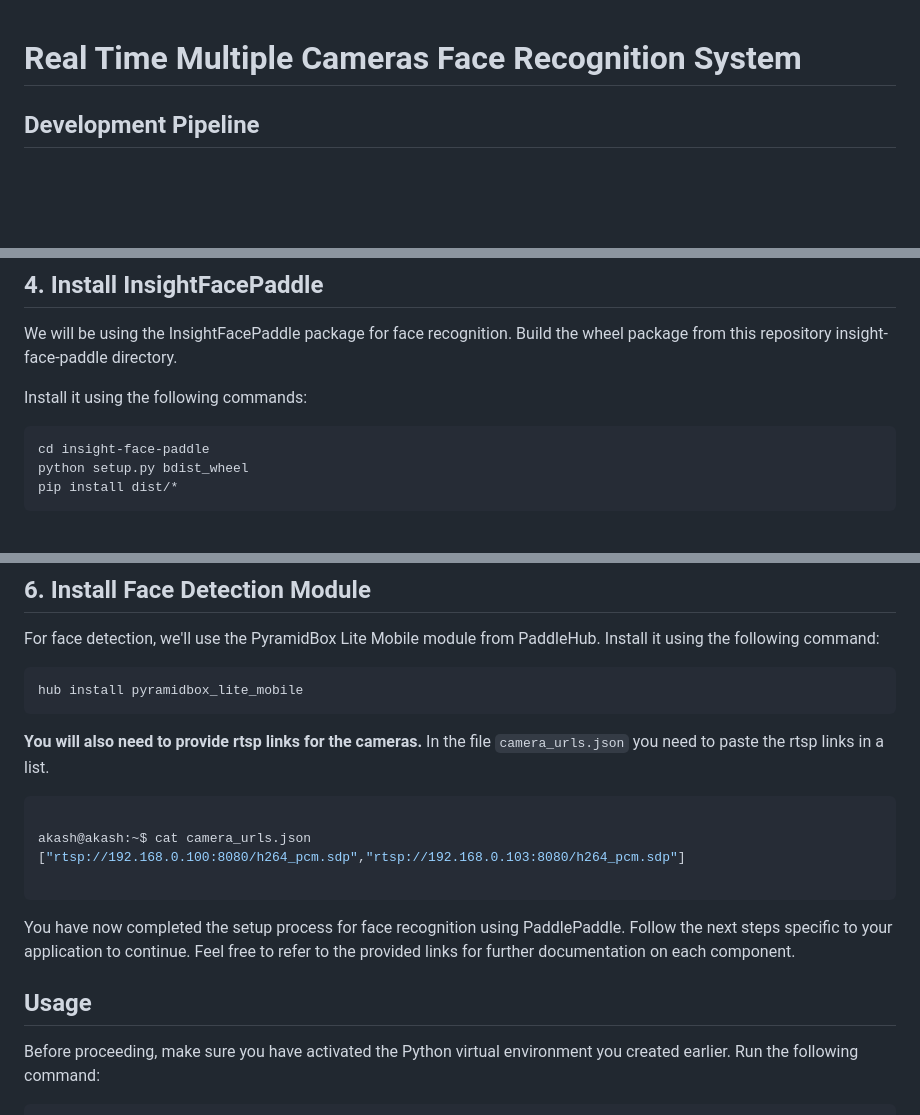
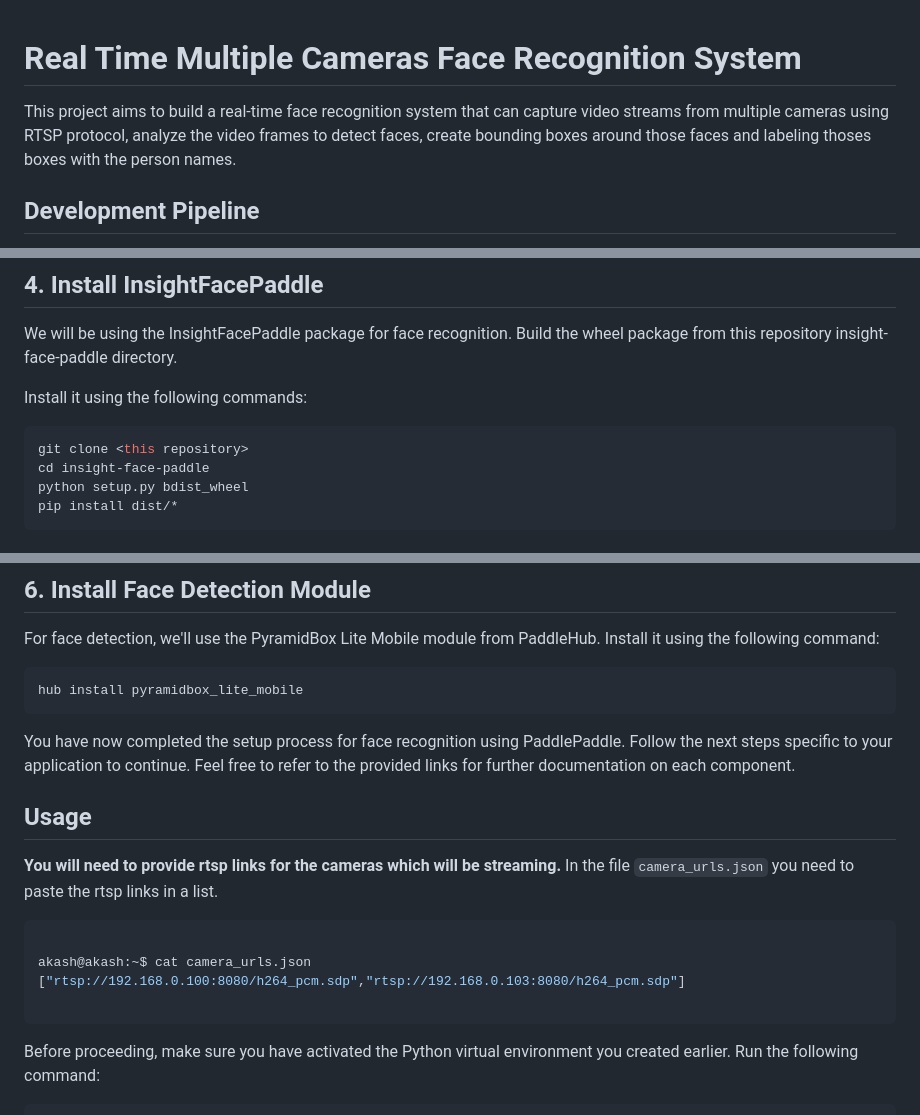
Before and after one commit to M-M-Akash/Face_Recognition_System, a Markdown page: README.md, 3 parts joined by grey strips. GitHub-like rendering; blank space fills up the shorter version.

````diff
--- a/README.md
+++ b/README.md
@@ -1,5 +1,5 @@
 # Real Time Multiple Cameras Face Recognition System
-
+This project aims to build a real-time face recognition system that can capture video streams from multiple cameras using RTSP protocol, analyze the video frames to detect faces, create bounding boxes around those faces and labeling thoses boxes with the person names.
 ## Development Pipeline
 
 The development pipeline for the face recognition system consists of several key steps, including model selection, data preprocessing, training, and deployment. The following is an overview of the pipeline:
@@ -76,6 +76,7 @@ We will be using the InsightFacePaddle package for face recognition. Build the w
 Install it using the following commands:
 
 ```bash
+git clone <this repository>
 cd insight-face-paddle
 python setup.py bdist_wheel
 pip install dist/*
@@ -106,7 +107,12 @@ For face detection, we'll use the PyramidBox Lite Mobile module from PaddleHub.
 hub install pyramidbox_lite_mobile
 ```
 
-**You will also need to provide rtsp links for the cameras.**
+
+You have now completed the setup process for face recognition using PaddlePaddle. Follow the next steps specific to your application to continue. Feel free to refer to the provided links for further documentation on each component.
+
+## Usage
+
+**You will need to provide rtsp links for the cameras which will be streaming.**
 In the file `camera_urls.json` you need to paste the rtsp links in a list.
 ```powershell
 
@@ -114,9 +120,6 @@ akash@akash:~$ cat camera_urls.json
 ["rtsp://192.168.0.100:8080/h264_pcm.sdp","rtsp://192.168.0.103:8080/h264_pcm.sdp"]
 
 ```
-You have now completed the setup process for face recognition using PaddlePaddle. Follow the next steps specific to your application to continue. Feel free to refer to the provided links for further documentation on each component.
-
-## Usage
 
 Before proceeding, make sure you have activated the Python virtual environment you created earlier. Run the following command:
 
````
